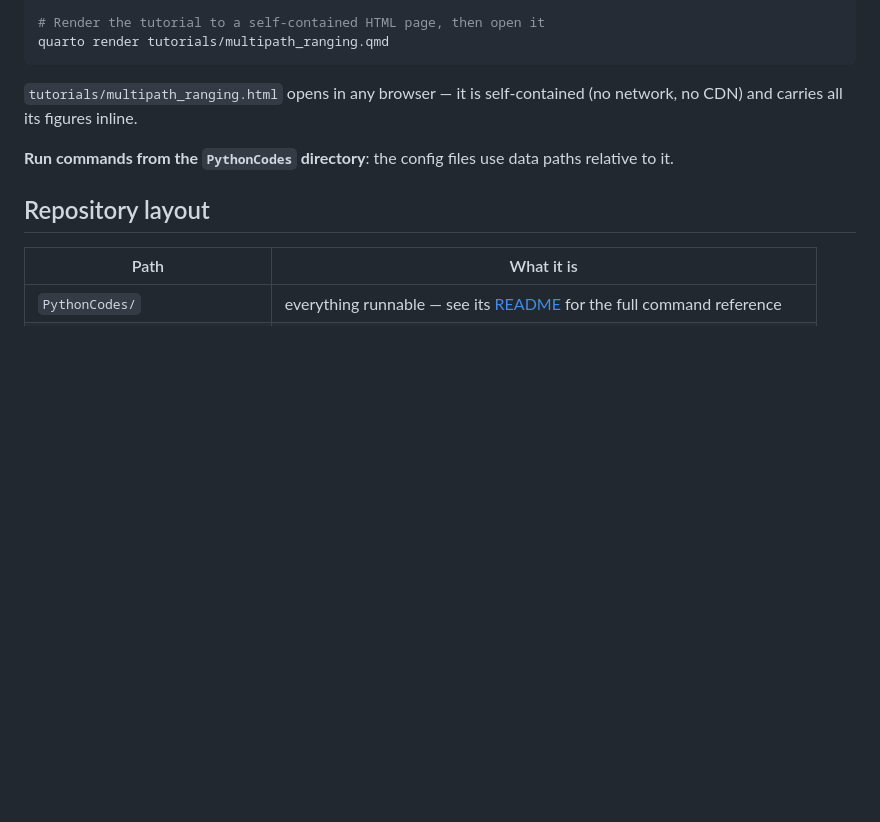
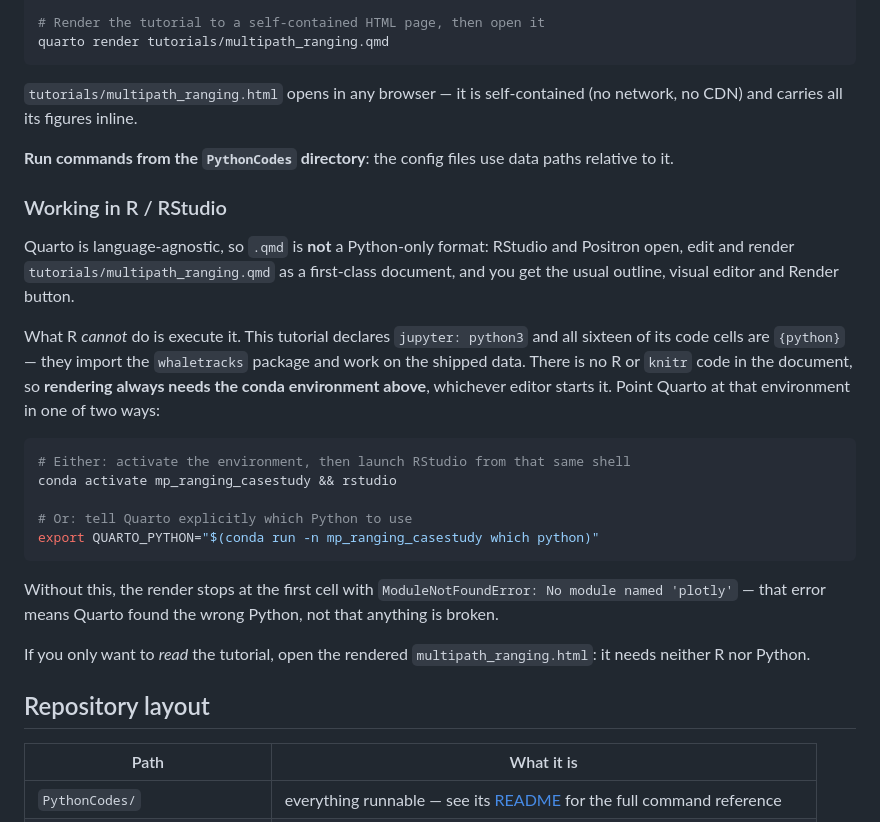
Before and after one commit to rosehilmo/mp_ranging_casestudy, a Markdown page: README.md, the part around the change. GitHub-like rendering; blank space fills up the shorter version.

Commit message:
Document rendering the tutorial from R / RStudio
The .qmd is a Quarto document, not a Python-specific one: RStudio and Positron
open, edit and render it as a first-class file. Both READMEs now say so.

The important caveat is spelled out rather than implied. R can open and render
the tutorial but cannot execute it: the document declares `jupyter: python3`
and all sixteen code cells are `{python}` importing `whaletracks` — there is no
R or knitr code in it. So the render needs the conda environment whichever
editor starts it. Two routes given: activate the environment before launching
RStudio, or set QUARTO_PYTHON to its interpreter. The ModuleNotFoundError that
appears when Quarto finds the wrong Python is named explicitly, since that is
the symptom an R user will actually hit.

Verified rather than assumed:
- QUARTO_PYTHON is honoured — pointing it at an interpreter without the deps
  fails at the first cell with "No module named 'plotly'".
- The documented route works end to end: with no environment activated in the
  shell, QUARTO_PYTHON alone rendered the full page (4.5 MB, 0 external
  scripts, no warnings).
- `conda run -n mp_ranging_casestudy which python` resolves to the interpreter
  that has plotly 7.1.0 and whaletracks.

35 pytest green, ruff clean.

Co-Authored-By: Claude Opus 5 <noreply@anthropic.com>

````diff
--- a/README.md
+++ b/README.md
@@ -75,6 +75,34 @@ quarto render tutorials/multipath_ranging.qmd
 **Run commands from the `PythonCodes` directory**: the config files use data
 paths relative to it.
 
+### Working in R / RStudio
+
+Quarto is language-agnostic, so `.qmd` is **not** a Python-only format: RStudio
+and Positron open, edit and render `tutorials/multipath_ranging.qmd` as a
+first-class document, and you get the usual outline, visual editor and Render
+button.
+
+What R *cannot* do is execute it. This tutorial declares `jupyter: python3` and
+all sixteen of its code cells are `{python}` — they import the `whaletracks`
+package and work on the shipped data. There is no R or `knitr` code in the
+document, so **rendering always needs the conda environment above**, whichever
+editor starts it. Point Quarto at that environment in one of two ways:
+
+```bash
+# Either: activate the environment, then launch RStudio from that same shell
+conda activate mp_ranging_casestudy && rstudio
+
+# Or: tell Quarto explicitly which Python to use
+export QUARTO_PYTHON="$(conda run -n mp_ranging_casestudy which python)"
+```
+
+Without this, the render stops at the first cell with
+`ModuleNotFoundError: No module named 'plotly'` — that error means Quarto found
+the wrong Python, not that anything is broken.
+
+If you only want to *read* the tutorial, open the rendered
+`multipath_ranging.html`: it needs neither R nor Python.
+
 ## Repository layout
 
 | Path | What it is |
````
Also changed, not shown: PythonCodes/README.md (+14 -0 lines).
